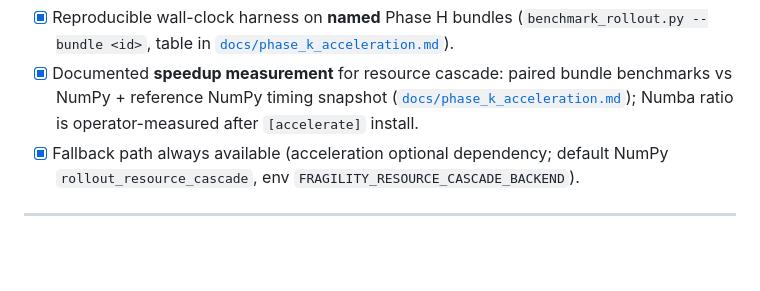
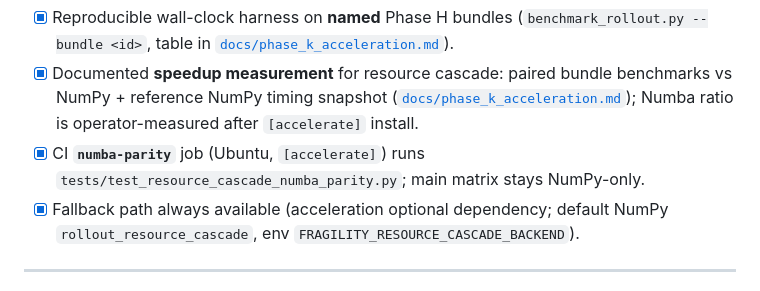
Before and after one commit to AgenticOp-io/fragility-discovery-engine, a Markdown page: ROADMAP_NEXT.md, the part around the change. GitHub-like rendering; blank space fills up the shorter version.

Commit message:
ROADMAP_NEXT: Phase K CI numba-parity checkbox
Co-authored-by: Cursor <cursoragent@cursor.com>

```diff
--- a/ROADMAP_NEXT.md
+++ b/ROADMAP_NEXT.md
@@ -131,6 +131,7 @@ Work **does not start** on a phase until prior phases are green in CI **and** `B
 
 - [x] Reproducible wall-clock harness on **named** Phase H bundles (`benchmark_rollout.py --bundle <id>`, table in [`docs/phase_k_acceleration.md`](docs/phase_k_acceleration.md)).
 - [x] Documented **speedup measurement** for resource cascade: paired bundle benchmarks vs NumPy + reference NumPy timing snapshot ([`docs/phase_k_acceleration.md`](docs/phase_k_acceleration.md)); Numba ratio is operator-measured after `[accelerate]` install.
+- [x] CI **`numba-parity`** job (Ubuntu, `[accelerate]`) runs `tests/test_resource_cascade_numba_parity.py`; main matrix stays NumPy-only.
 - [x] Fallback path always available (acceleration optional dependency; default NumPy `rollout_resource_cascade`, env `FRAGILITY_RESOURCE_CASCADE_BACKEND`).
 
 ---
```
